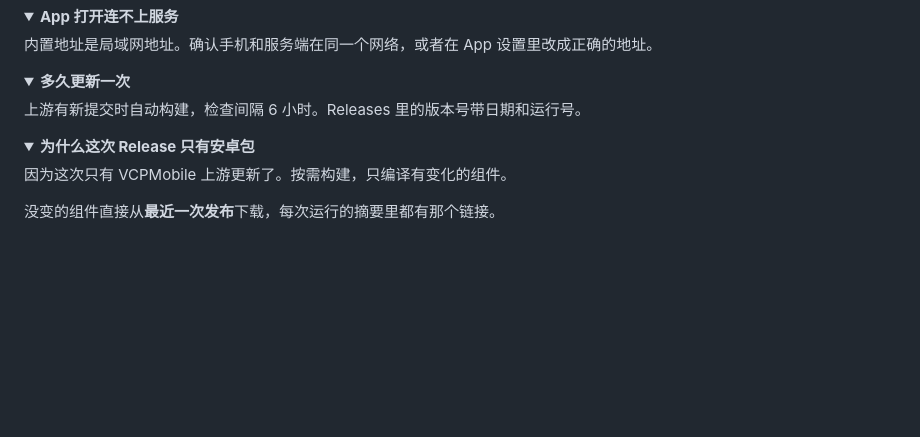
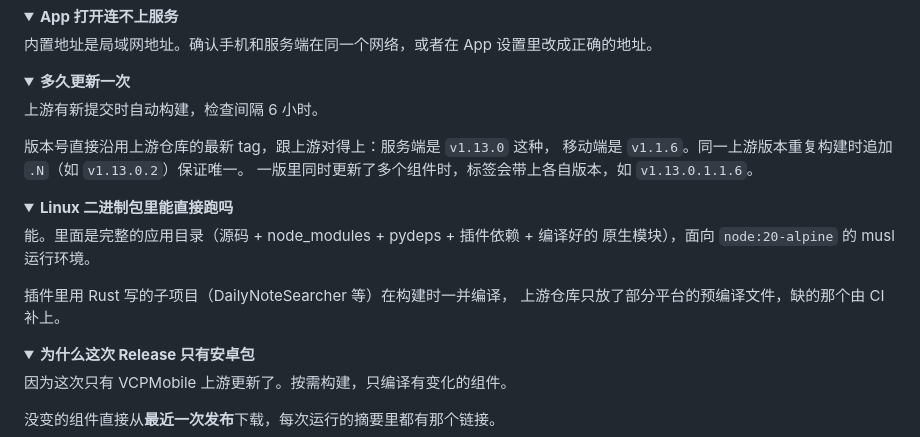
Before and after one commit to homuraLan/vcp-cicd, a Markdown page: README.md, the part around the change. Drawn GitHub-style; folded sections open; blank space fills up the shorter version.

Commit message:
docs: 说明版本号跟随上游 tag 与插件编译

```diff
--- a/README.md
+++ b/README.md
@@ -145,7 +145,22 @@ docker pull homuralan/vcptoolbox:latest
 <details>
 <summary><b>多久更新一次</b></summary>
 
-上游有新提交时自动构建，检查间隔 6 小时。Releases 里的版本号带日期和运行号。
+上游有新提交时自动构建，检查间隔 6 小时。
+
+版本号直接沿用上游仓库的最新 tag，跟上游对得上：服务端是 `v1.13.0` 这种，
+移动端是 `v1.1.6`。同一上游版本重复构建时追加 `.N`（如 `v1.13.0.2`）保证唯一。
+一版里同时更新了多个组件时，标签会带上各自版本，如 `v1.13.0.1.1.6`。
+
+</details>
+
+<details>
+<summary><b>Linux 二进制包里能直接跑吗</b></summary>
+
+能。里面是完整的应用目录（源码 + node_modules + pydeps + 插件依赖 + 编译好的
+原生模块），面向 `node:20-alpine` 的 musl 运行环境。
+
+插件里用 Rust 写的子项目（DailyNoteSearcher 等）在构建时一并编译，
+上游仓库只放了部分平台的预编译文件，缺的那个由 CI 补上。
 
 </details>
 
```
